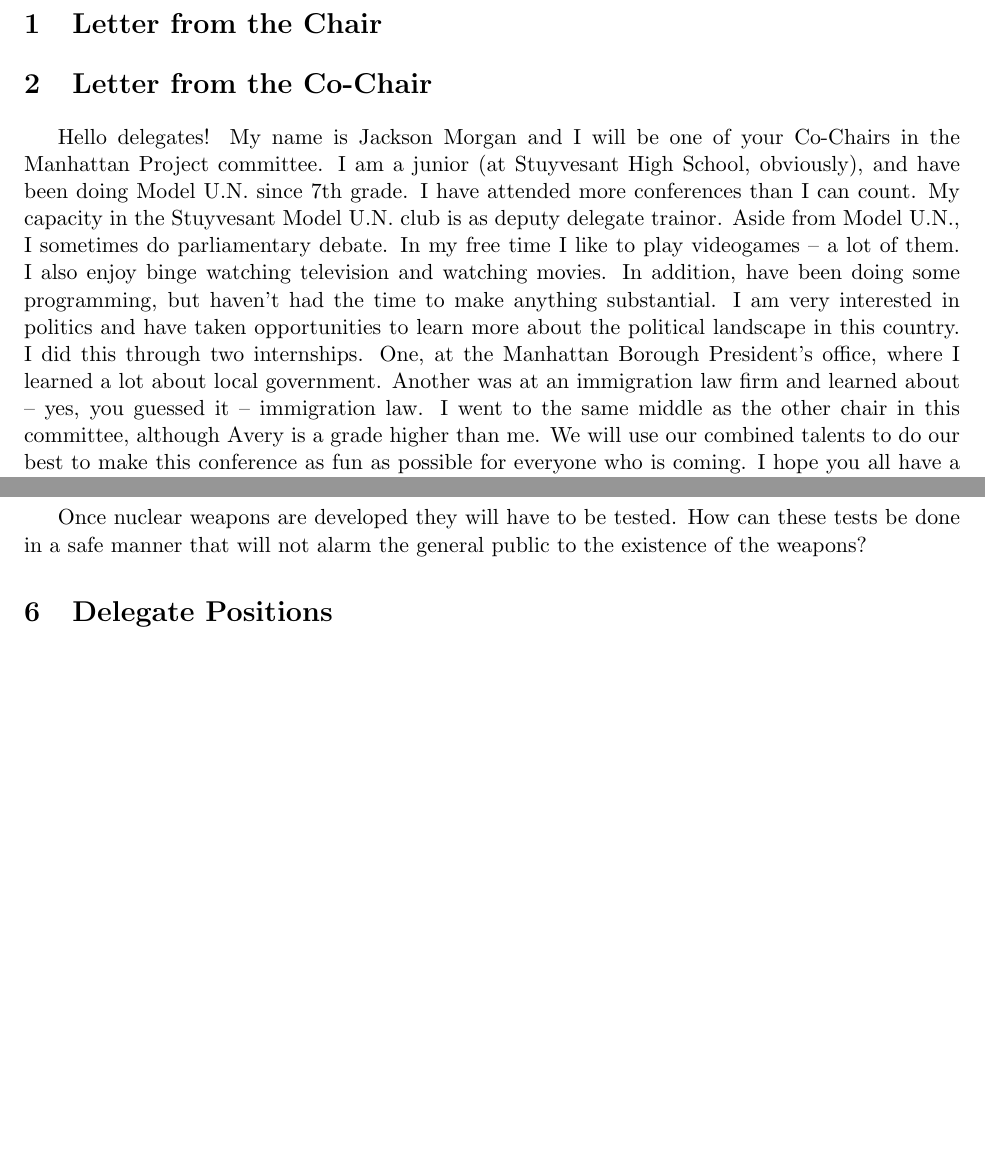
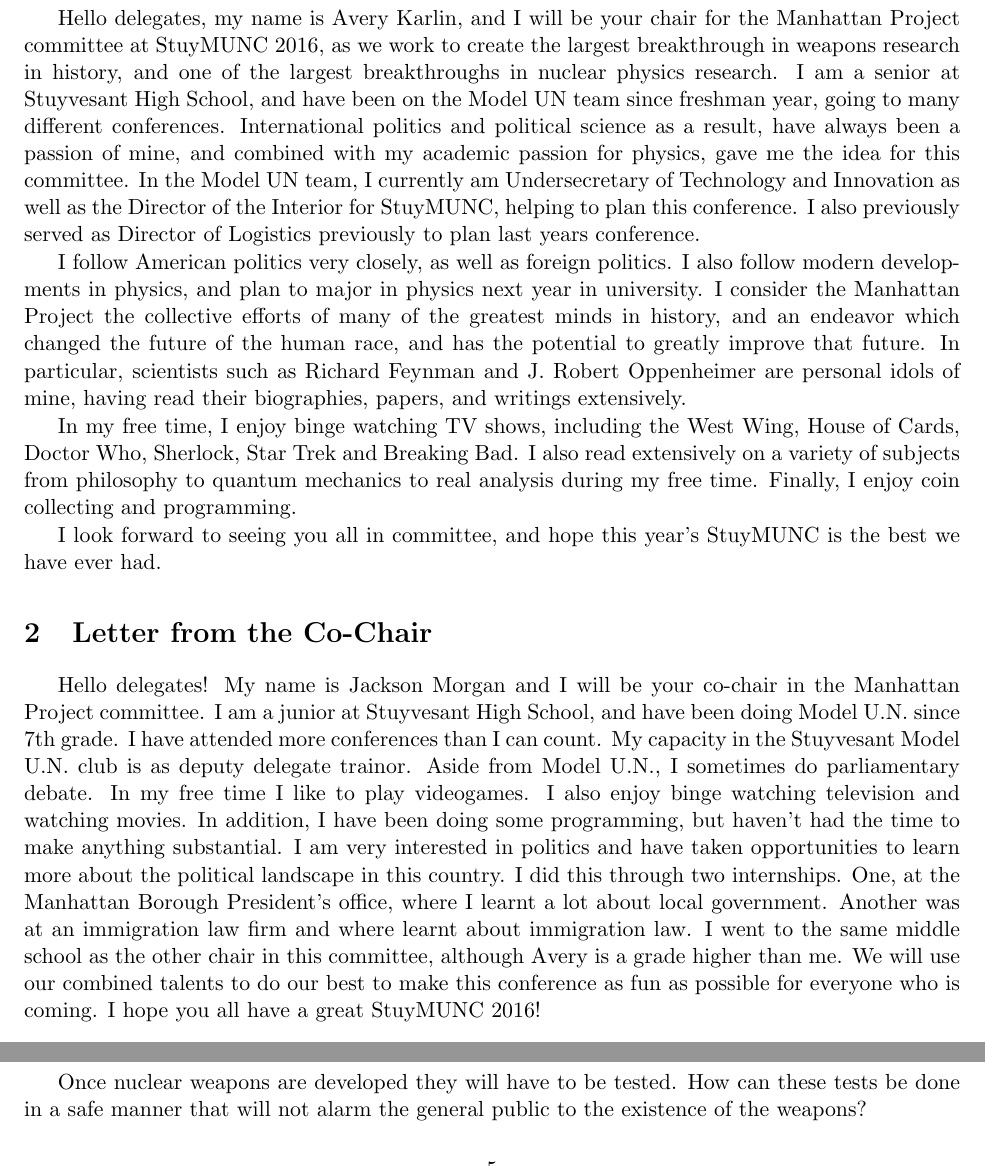
Before and after one commit to averykarlin3/Fall-2015, a LaTeX document (Model-UN/bg.tex): two parts of pages 3 and 5 of 8 before the commit and two parts of pages 3 and 5 of 9 after it, joined at a grey line, cut at the place of the change, the shorter picture padded with empty space. Compiled offline with pdfLaTeX.

Commit message:
added letter from chair

```diff
--- a/Model-UN/bg.tex
+++ b/Model-UN/bg.tex
@@ -22,11 +22,18 @@
 \newpage
 
 \section{Letter from the Chair}
+Hello delegates, my name is Avery Karlin, and I will be your chair for the Manhattan Project committee at StuyMUNC 2016, as we work to create the largest breakthrough in weapons research in history, and one of the largest breakthroughs in nuclear physics research. I am a senior at Stuyvesant High School, and have been on the Model UN team since freshman year, going to many different conferences. International politics and political science as a result, have always been a passion of mine, and combined with my academic passion for physics, gave me the idea for this committee. In the Model UN team, I currently am Undersecretary of Technology and Innovation as well as the Director of the Interior for StuyMUNC, helping to plan this conference. I also previously served as Director of Logistics previously to plan last years conference.
+
+I follow American politics very closely, as well as foreign politics. I also follow modern developments in physics, and plan to major in physics next year in university. I consider the Manhattan Project the collective efforts of many of the greatest minds in history, and an endeavor which changed the future of the human race, and has the potential to greatly improve that future. In particular, scientists such as Richard Feynman and J. Robert Oppenheimer are personal idols of mine, having read their biographies, papers, and writings extensively.
+
+In my free time, I enjoy binge watching TV shows, including the West Wing, House of Cards, Doctor Who, Sherlock, Star Trek and Breaking Bad. I also read extensively on a variety of subjects from philosophy to quantum mechanics to real analysis during my free time. Finally, I enjoy coin collecting and programming.
+
+I look forward to seeing you all in committee, and hope this year's StuyMUNC is the best we have ever had.
 
 \section{Letter from the Co-Chair}
-	Hello delegates! My name is Jackson Morgan and I will be one of your Co-Chairs in the Manhattan Project committee. I am a junior (at Stuyvesant High School, obviously), and have been doing Model U.N. since 7th grade. I have attended more conferences than I can count. My capacity in the Stuyvesant Model U.N. club is as deputy delegate trainor. Aside from Model U.N., I sometimes do parliamentary debate. In my free time I like to play videogames -- a lot of them. I also enjoy binge watching television and watching movies. In addition, have been doing some programming, but haven’t had the time to make anything substantial.
-	I am very interested in politics and have taken opportunities to learn more about the political landscape in this country. I did this through two internships. One, at the Manhattan Borough President’s office, where I learned a lot about local government. Another was at an immigration law firm and learned about -- yes, you guessed it -- immigration law.
-	I went to the same middle as the other chair in this committee, although Avery is a grade higher than me. We will use our combined talents to do our best to make this conference as fun as possible for everyone who is coming. I hope you all have a great StuyMUNC 2016!
+	Hello delegates! My name is Jackson Morgan and I will be your co-chair in the Manhattan Project committee. I am a junior at Stuyvesant High School, and have been doing Model U.N. since 7th grade. I have attended more conferences than I can count. My capacity in the Stuyvesant Model U.N. club is as deputy delegate trainor. Aside from Model U.N., I sometimes do parliamentary debate. In my free time I like to play videogames. I also enjoy binge watching television and watching movies. In addition, I have been doing some programming, but haven’t had the time to make anything substantial.
+	I am very interested in politics and have taken opportunities to learn more about the political landscape in this country. I did this through two internships. One, at the Manhattan Borough President’s office, where I learnt a lot about local government. Another was at an immigration law firm and where learnt about immigration law.
+	I went to the same middle school as the other chair in this committee, although Avery is a grade higher than me. We will use our combined talents to do our best to make this conference as fun as possible for everyone who is coming. I hope you all have a great StuyMUNC 2016!
 
 \section{Parliamentary Procedure}
 	This committee will be a historical crisis committee. Delegates will take action in committee through the use of directives. These directives can either be group directives which will be voted on for a necessary simple majority by the group, or they can be individual directives which may be secret and which may utilize the portfolio powers of that individual. It will be the Chair’s discretion whether a delegate or the committee is able to take a certain action, but members of the committee are encouraged to push the boundaries and be as creative as possible throughout committee. There will, of course, be numerous crisis events throughout the committee. These crises will relate to the Manhattan Project itself and the larger global conflict. Delegates should not expect these crises to necessarily reflect what actually happened. The committee will be run with a combination of moderated and unmoderated caucuses.
```
Also changed, not shown: Model-UN/bg.pdf, 1 other file.
